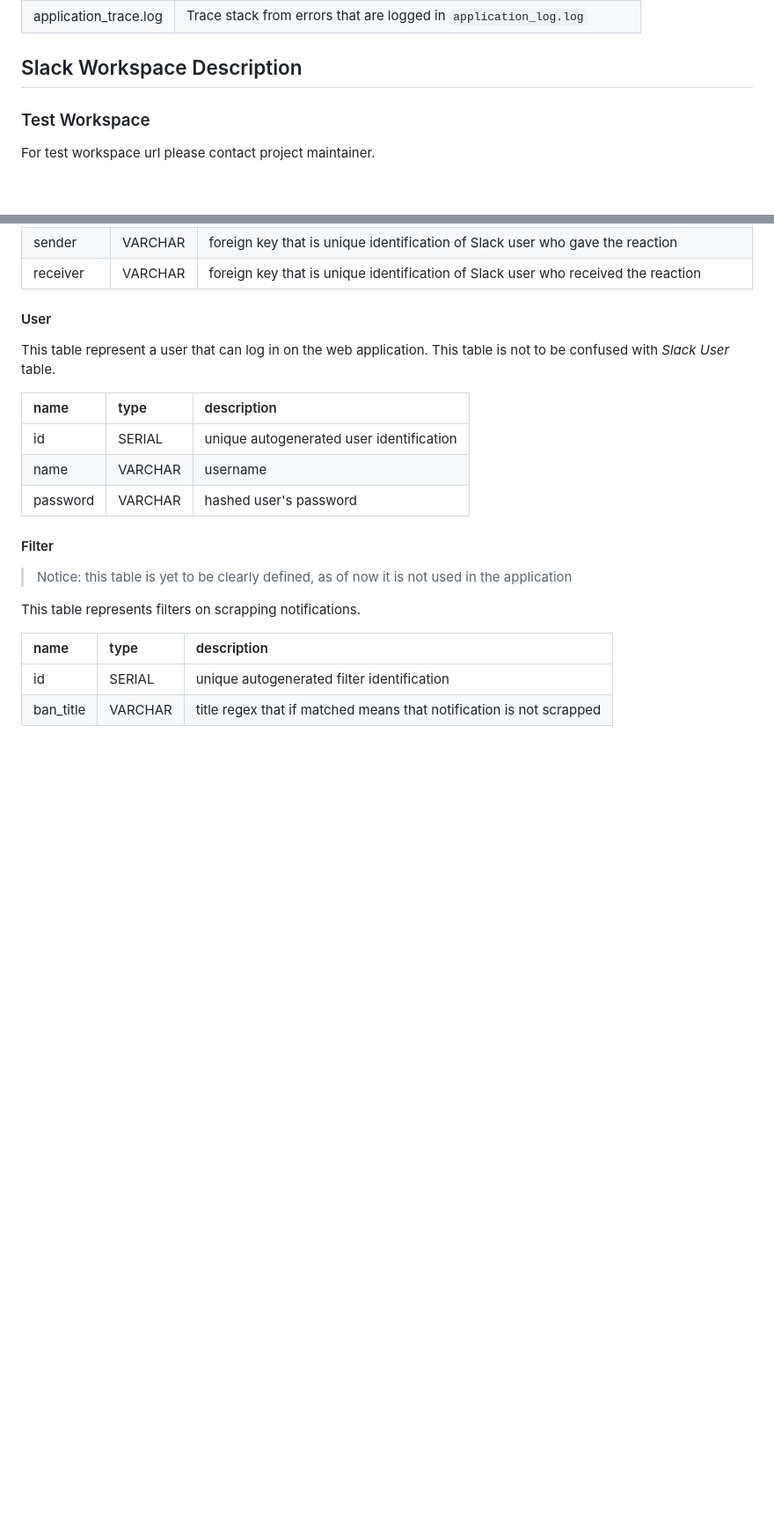
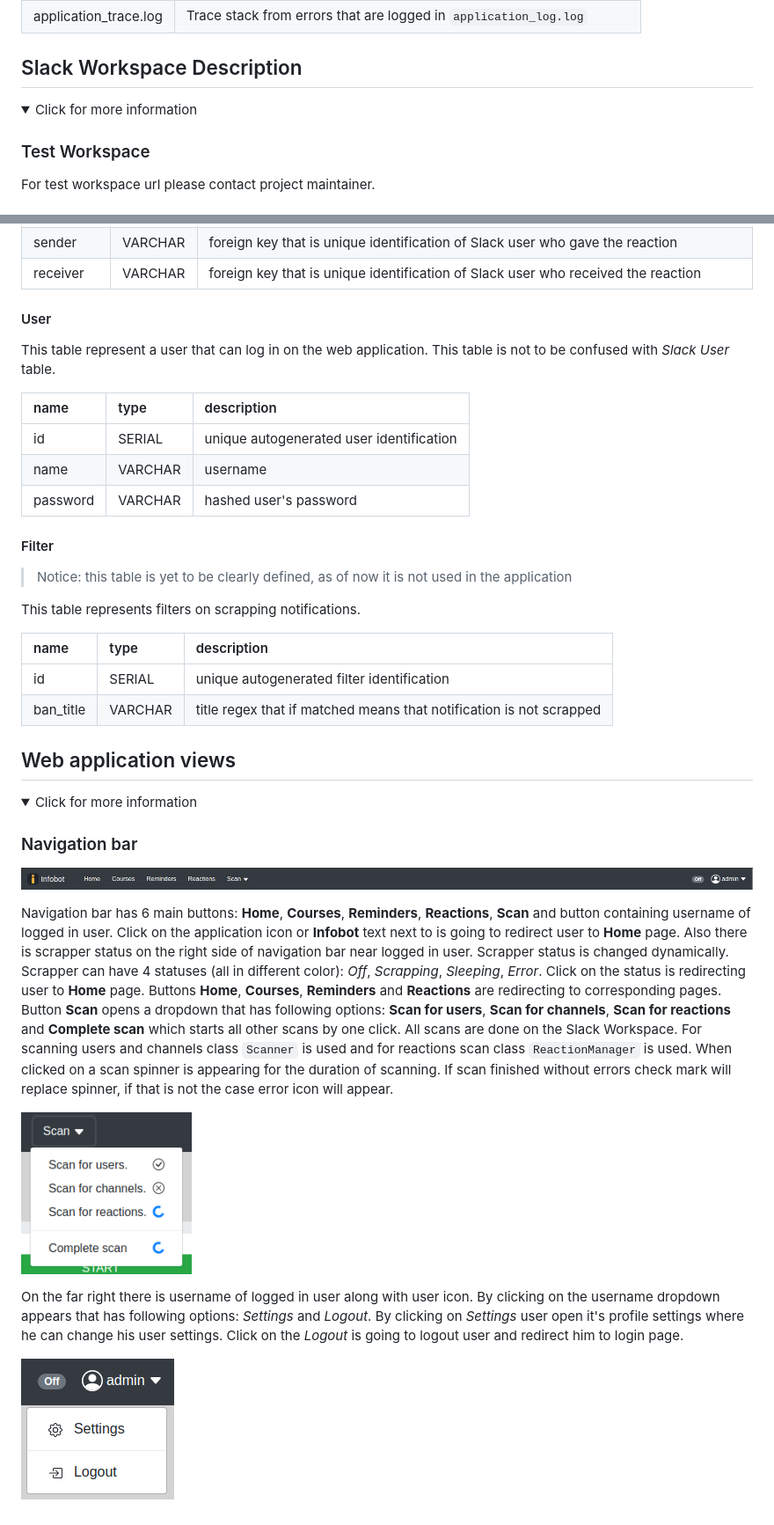
Before and after one commit to jmajaca/infobot-public, a Markdown page: doc/infobot_doc.md, 2 parts joined by grey strips. Shown: that part at 88% size. GitHub-like rendering; pictures changed too: doc/images/navigation_bar.png (added), doc/images/scan.png (added), doc/images/user_actions.png (added); folded sections open; blank space fills up the shorter version.

Commit message:
[22] Navigation bar doc

```diff
--- a/doc/infobot_doc.md
+++ b/doc/infobot_doc.md
@@ -123,6 +123,10 @@ Logs can be found in `src/log` folder. Here is the table of logs found in that f
 
 ## Slack Workspace Description
 
+<details>
+
+<summary>Click for more information</summary>
+
 ### Test Workspace
 
 For test workspace url please contact project maintainer.
@@ -281,3 +287,34 @@ This table represents filters on scrapping notifications.
 | ban_title | VARCHAR | title regex that if matched means that notification is not scrapped |
 
 </details>
+
+## Web application views
+
+<details>
+
+<summary>Click for more information</summary>
+
+### Navigation bar
+
+![Alt text](images/navigation_bar.png?raw=true "Navigation bar")
+
+Navigation bar has 6 main buttons: **Home**, **Courses**, **Reminders**, **Reactions**, **Scan** and button containing username of
+logged in user. Click on the application icon or **Infobot** text next to is going to redirect user to **Home** page.
+Also there is scrapper status on the right side of navigation bar near logged in user. Scrapper status is changed dynamically.
+Scrapper can have 4 statuses (all in different color): *Off*, *Scrapping*, *Sleeping*, *Error*. Click on the status is redirecting user to **Home** page.
+Buttons **Home**, **Courses**, **Reminders** and **Reactions** are redirecting to corresponding pages. Button **Scan** opens a
+dropdown that has following options: **Scan for users**, **Scan for channels**, **Scan for reactions** and **Complete scan**
+which starts all other scans by one click. All scans are done on the Slack Workspace. For scanning users and channels class
+`Scanner` is used and for reactions scan class `ReactionManager` is used. When clicked on a scan spinner is appearing for the duration
+of scanning. If scan finished without errors check mark will replace spinner, if that is not the case error icon will appear.
+
+![Alt text](images/scan.png?raw=true "Scan")
+
+On the far right there is username of logged in user along with user icon. By clicking on the username dropdown appears that has following options:
+*Settings* and *Logout*. By clicking on *Settings* user open it's profile settings where he can change his user settings.
+Click on the *Logout* is going to logout user and redirect him to login page.
+
+![Alt text](images/user_actions.png?raw=true "User actions")
+
+
+</details>
```
Also changed, not shown: other parts of doc/infobot_doc.md (+2 -0 lines).
